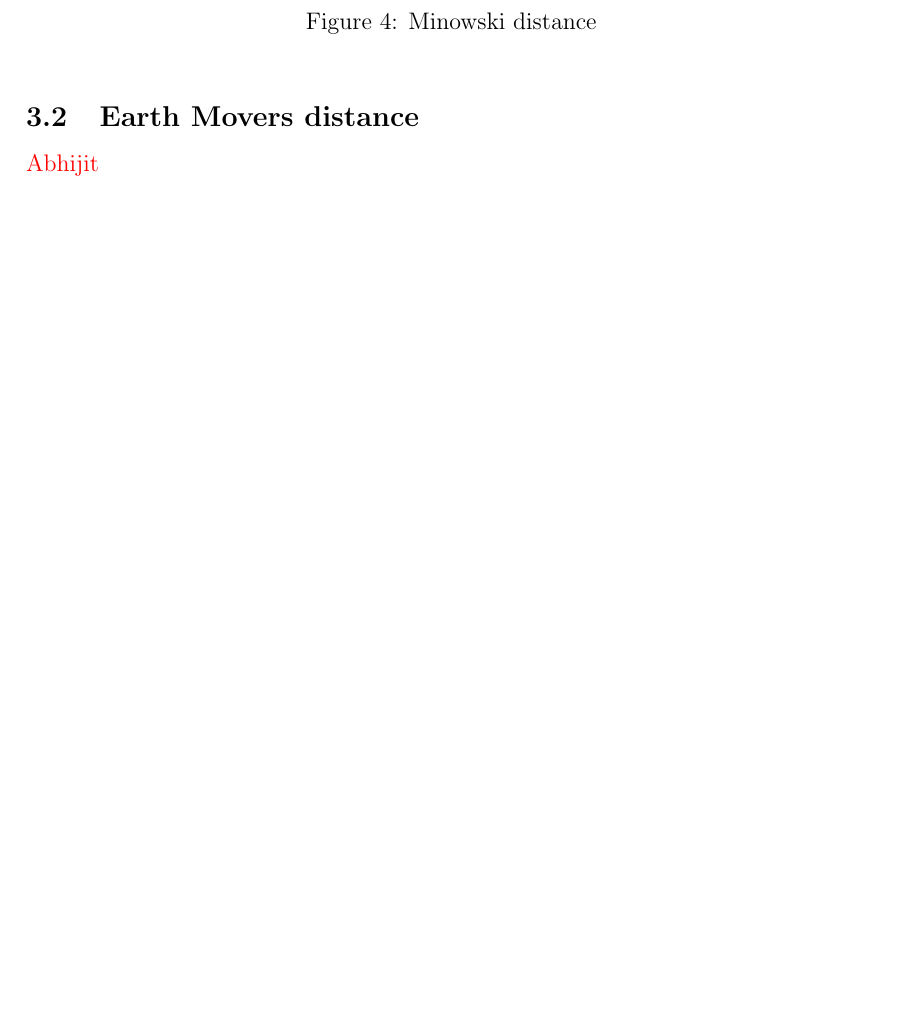
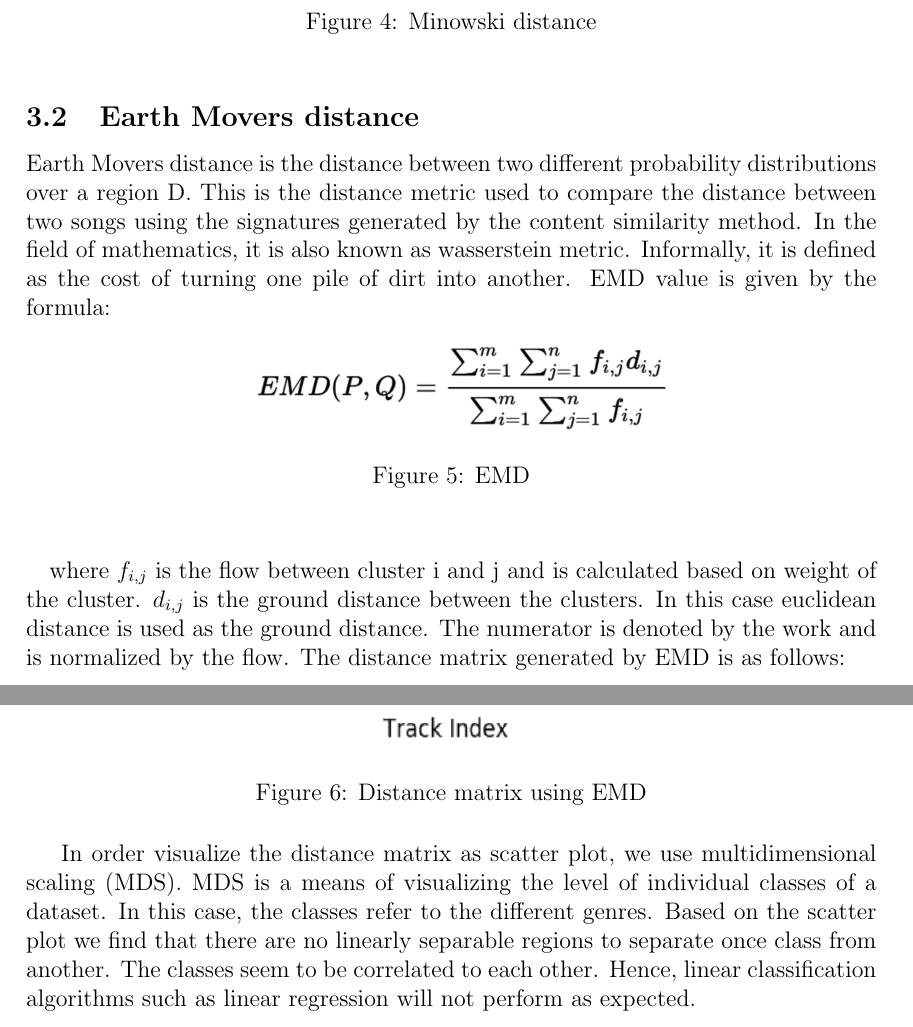
Before and after one commit to abhijit-suresh/Music-Genre-Classification, a LaTeX document (report/SE-project.tex): part of page 5 of 9 before the commit and two parts of pages 5 and 6 of 11 after it, the two joined at a grey line, cut so that both start at the same text, the shorter picture padded with empty space. Compiled offline with pdfLaTeX.

Commit message:
Dist Abhi #3

```diff
--- a/report/SE-project.tex
+++ b/report/SE-project.tex
@@ -107,4 +107,18 @@ Minowski distance is considered as the generalization between euclidean distance
 \includegraphics{fig3.png}
 \caption{Minowski distance}
 \end{figure}
-\subsection{Earth Movers distance}\textcolor{red}{Abhijit}
+\subsection{Earth Movers distance}
+Earth Movers distance is the distance between two different probability distributions over a region D. This is the distance metric used to compare the distance between two songs using the signatures generated by the content similarity method. In the field of mathematics, it is also known as wasserstein metric. Informally, it is defined as the cost of turning one pile of dirt into another. EMD value is given by the formula:
+\begin{figure}[h]\label{emd}
+\center
+\includegraphics[scale=0.5]{emd.png}
+\caption{EMD}
+\end{figure}
+\paragraph{}
+where $f_{i,j}$ is the flow between cluster i and j and is calculated based on weight of the cluster. $d_{i,j}$ is the ground distance between the clusters. In this case euclidean distance is used as the ground distance. The numerator is denoted by the work and is normalized by the flow. The distance matrix generated by EMD is as follows:
+\begin{figure}[H]\label{emd_dist}
+\center
+\includegraphics[scale=0.8]{emd_dist.png}
+\caption{Distance matrix using EMD}
+\end{figure}
+In order visualize the distance matrix as scatter plot, we use multidimensional scaling (MDS). MDS is a means of visualizing the level of individual classes of a dataset. In this case, the classes refer to the different genres. Based on the scatter plot we find that there are no linearly separable regions to separate once class from another. The classes seem to be correlated to each other. Hence, linear classification algorithms such as linear regression will not perform as expected.
@@ -111,3 +129,5 @@ Minowski distance is considered as the generalization between euclidean distance
+\end{figure}
+
 \subsection{Euclidean distance}\textcolor{red}{Paria}
 \subsection{Kullback-xLeibler Divergence}
 Kullback-Leibler divergence (KL) distance is a measure of distance between two given probability distributions. If $P$ and $Q$ are two probability distributions, then the KL-divergence can be written as:
```
Also changed, not shown: report/emd.png (added), report/emd_dist.png (added), report/emd_scatter.png (added), report/SE-project.tex (12 more changed lines).
